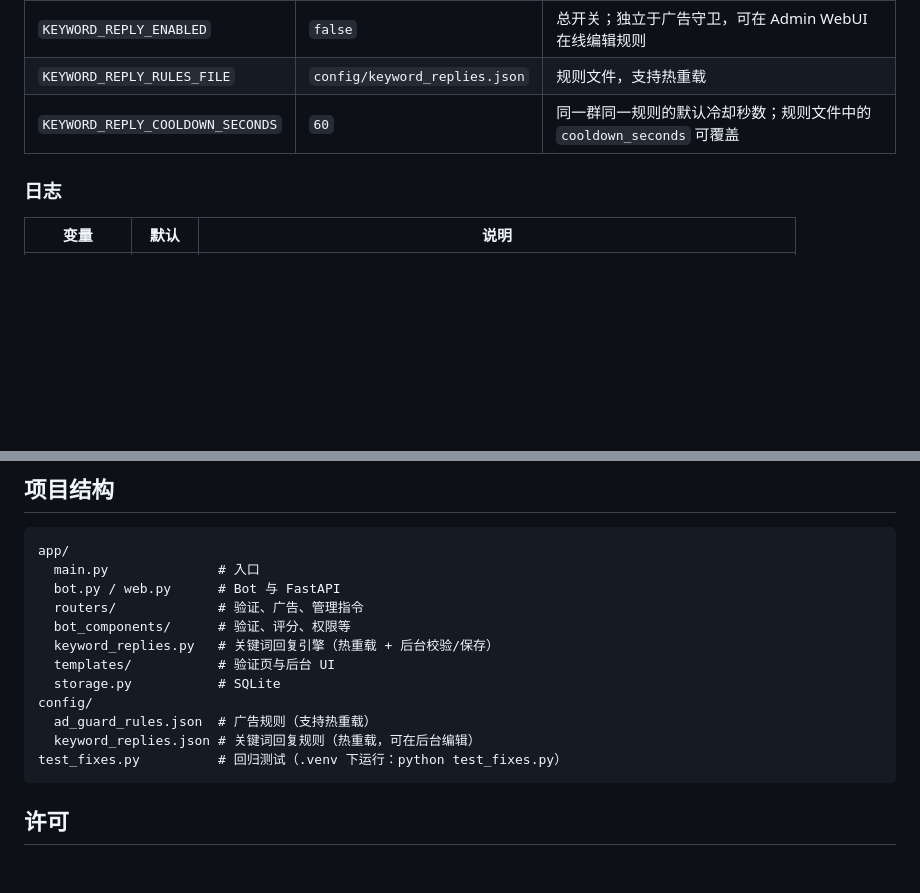
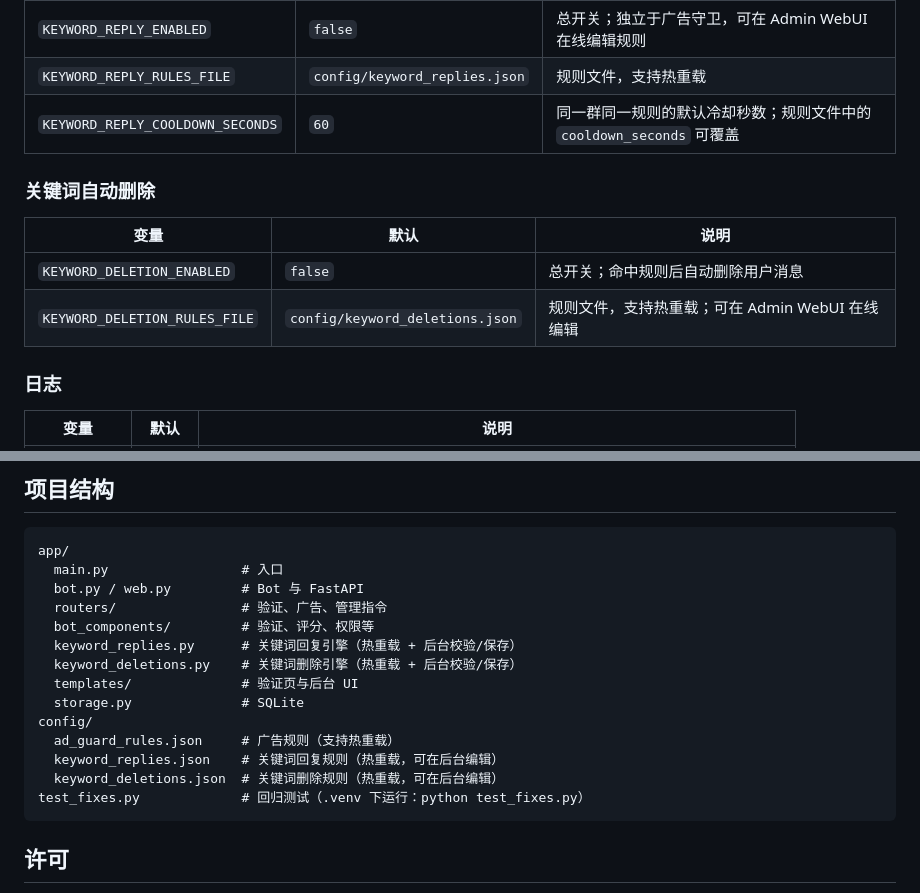
Before and after one commit to MOSSDATA-NETWORK/tg-group-guard, a Markdown page: README.md, 2 parts joined by grey strips. Drawn GitHub-style; blank space fills up the shorter version.

````diff
--- a/README.md
+++ b/README.md
@@ -145,6 +199,13 @@ python -m app.main
 | `KEYWORD_REPLY_RULES_FILE` | `config/keyword_replies.json` | 规则文件，支持热重载 |
 | `KEYWORD_REPLY_COOLDOWN_SECONDS` | `60` | 同一群同一规则的默认冷却秒数；规则文件中的 `cooldown_seconds` 可覆盖 |
 
+### 关键词自动删除
+
+| 变量 | 默认 | 说明 |
+|------|------|------|
+| `KEYWORD_DELETION_ENABLED` | `false` | 总开关；命中规则后自动删除用户消息 |
+| `KEYWORD_DELETION_RULES_FILE` | `config/keyword_deletions.json` | 规则文件，支持热重载；可在 Admin WebUI 在线编辑 |
+
 ### 日志
 
 | 变量 | 默认 | 说明 |
@@ -220,17 +301,19 @@ SSL_KEY_FILE=ssl/your.key
 
 ```
 app/
-  main.py              # 入口
-  bot.py / web.py      # Bot 与 FastAPI
-  routers/             # 验证、广告、管理指令
-  bot_components/      # 验证、评分、权限等
-  keyword_replies.py   # 关键词回复引擎（热重载 + 后台校验/保存）
-  templates/           # 验证页与后台 UI
-  storage.py           # SQLite
+  main.py                 # 入口
+  bot.py / web.py         # Bot 与 FastAPI
+  routers/                # 验证、广告、管理指令
+  bot_components/         # 验证、评分、权限等
+  keyword_replies.py      # 关键词回复引擎（热重载 + 后台校验/保存）
+  keyword_deletions.py    # 关键词删除引擎（热重载 + 后台校验/保存）
+  templates/              # 验证页与后台 UI
+  storage.py              # SQLite
 config/
-  ad_guard_rules.json  # 广告规则（支持热重载）
-  keyword_replies.json # 关键词回复规则（热重载，可在后台编辑）
-test_fixes.py          # 回归测试（.venv 下运行：python test_fixes.py）
+  ad_guard_rules.json     # 广告规则（支持热重载）
+  keyword_replies.json    # 关键词回复规则（热重载，可在后台编辑）
+  keyword_deletions.json  # 关键词删除规则（热重载，可在后台编辑）
+test_fixes.py             # 回归测试（.venv 下运行：python test_fixes.py）
 ```
 
 ## 许可
````
Also changed, not shown: other parts of README.md (+83 -9 lines).
